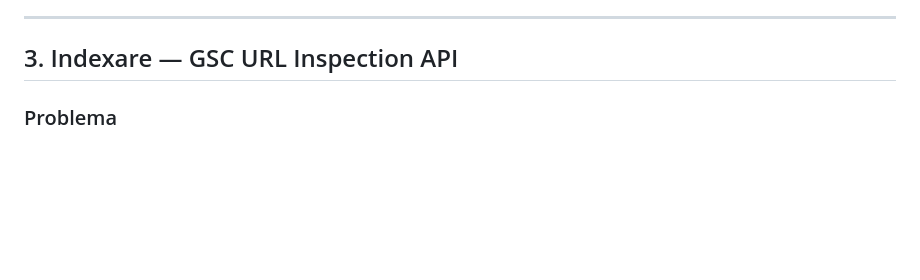
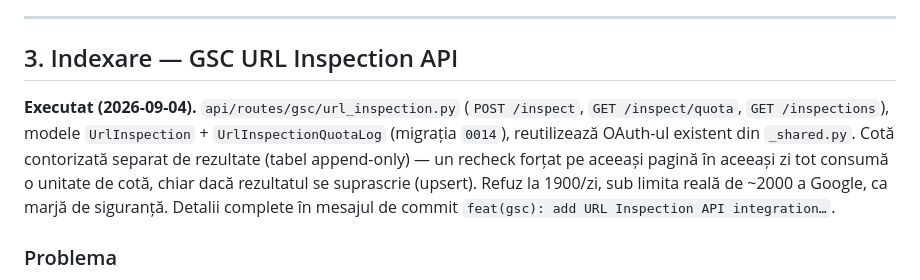
Before and after one commit to cosminstan90/nrankai-tool, a Markdown page: docs/IMPROVEMENTS_PLAN.md, the part around the change. GitHub-like rendering; blank space fills up the shorter version.

Commit message:
docs: mark Etapa 3 (GSC URL Inspection) done in the improvements plan
Co-Authored-By: Claude Sonnet 5 <noreply@anthropic.com>

```diff
--- a/docs/IMPROVEMENTS_PLAN.md
+++ b/docs/IMPROVEMENTS_PLAN.md
@@ -200,6 +200,15 @@ Mic-spre-mediu. API-uri gratuite, bine documentate, fără OAuth (doar API key).
 ---
 
 ## 3. Indexare — GSC URL Inspection API
+
+**Executat (2026-09-04).** `api/routes/gsc/url_inspection.py` (`POST /inspect`,
+`GET /inspect/quota`, `GET /inspections`), modele `UrlInspection` +
+`UrlInspectionQuotaLog` (migrația `0014`), reutilizează OAuth-ul existent din
+`_shared.py`. Cotă contorizată separat de rezultate (tabel append-only) —
+un recheck forțat pe aceeași pagină în aceeași zi tot consumă o unitate de
+cotă, chiar dacă rezultatul se suprascrie (upsert). Refuz la 1900/zi, sub
+limita reală de ~2000 a Google, ca marjă de siguranță. Detalii complete în
+mesajul de commit `feat(gsc): add URL Inspection API integration…`.
 
 ### Problema
 
```
